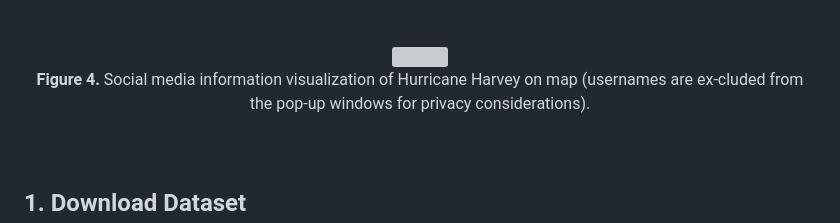
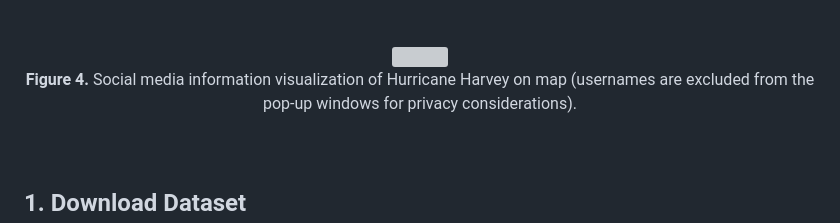
Before and after one commit to Saturn-Chao-He/Interactive-Map-for-Disaster-Response, a Markdown page: README.md, the part around the change. GitHub-like rendering; grey boxes are pictures that could not be loaded.

```diff
--- a/README.md
+++ b/README.md
@@ -32,7 +32,7 @@ We develop a disaster response system that can read social media data and do pos
 
 <div align="center">
   <img src="4.png" width="80%" title="workflow"><br>
-  <strong>Figure 4.</strong> Social media information visualization of Hurricane Harvey on map (usernames are ex-cluded from the pop-up windows for privacy considerations).
+  <strong>Figure 4.</strong> Social media information visualization of Hurricane Harvey on map (usernames are excluded from the pop-up windows for privacy considerations).
 </div>
 <br><br>
 
```
